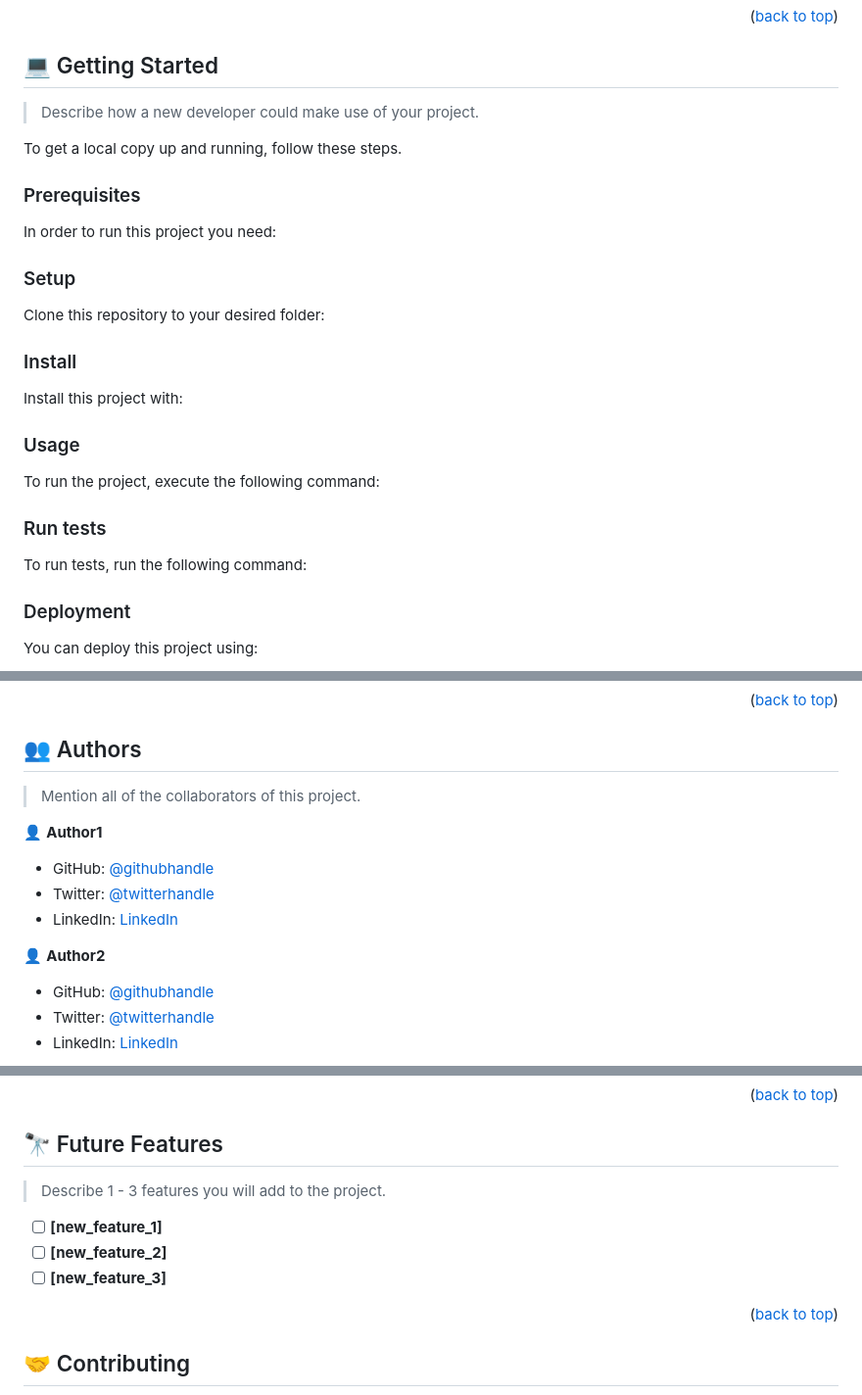
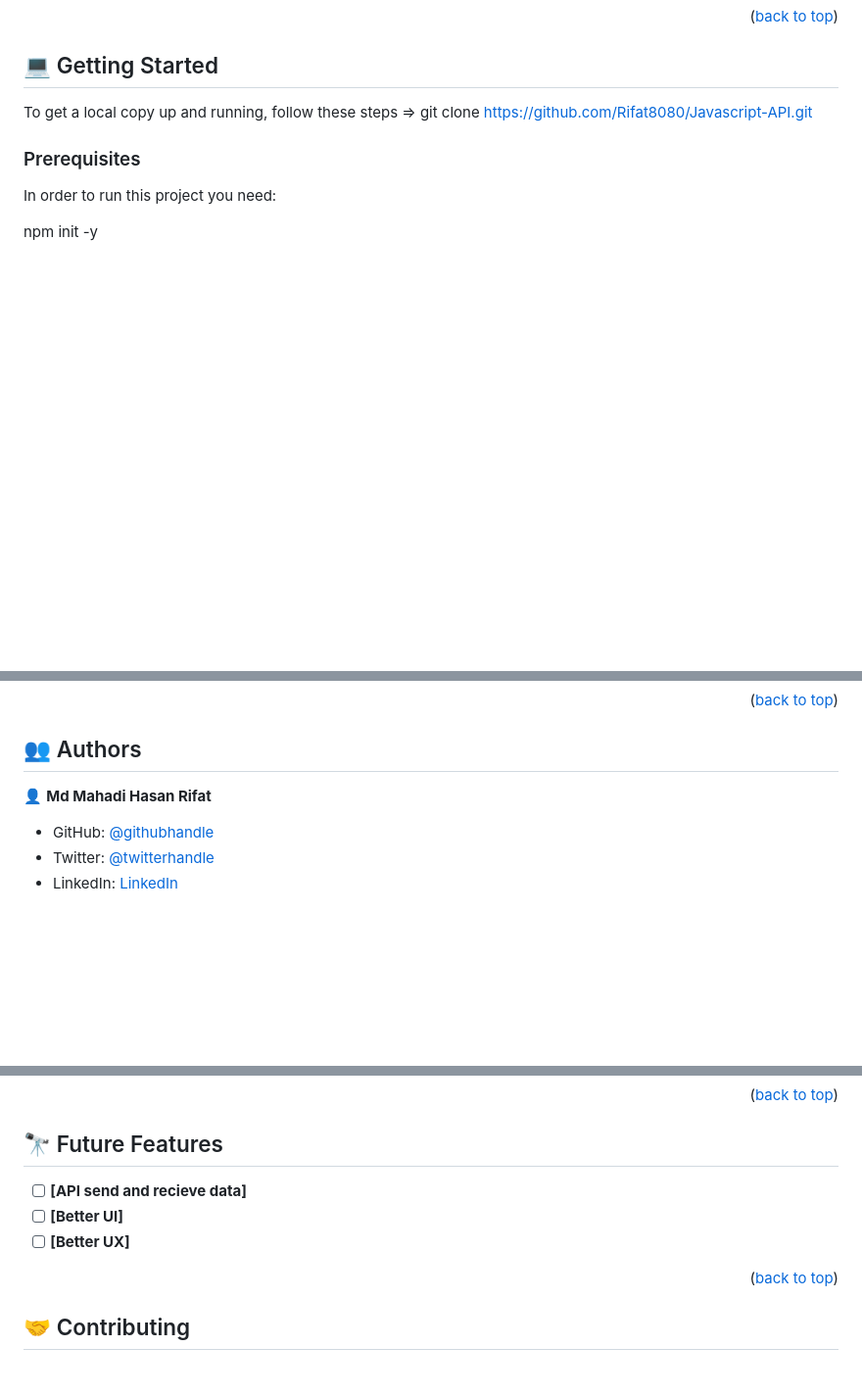
Before and after one commit to Rifat8080/Javascript-API, a Markdown page: README.md, 3 parts joined by grey strips. Shown at 98% size. GitHub-like rendering; blank space fills up the shorter version.

````diff
--- a/README.md
+++ b/README.md
@@ -88,82 +47,14 @@
 ## 💻 Getting Started <a name="getting-started"></a>
 
-> Describe how a new developer could make use of your project.
-
-To get a local copy up and running, follow these steps.
+To get a local copy up and running, follow these steps =>
+git clone https://github.com/Rifat8080/Javascript-API.git
 
 ### Prerequisites
 
 In order to run this project you need:
 
-<!--
-Example command:
+npm init -y
 
-```sh
- gem install rails
-```
- -->
-
-### Setup
-
-Clone this repository to your desired folder:
-
-<!--
-Example commands:
-
-```sh
-  cd my-folder
-  git clone git@github.com:myaccount/my-project.git
-```
---->
-
-### Install
-
-Install this project with:
-
-<!--
-Example command:
-
-```sh
-  cd my-project
-  gem install
-```
---->
-
-### Usage
-
-To run the project, execute the following command:
-
-<!--
-Example command:
-
-```sh
-  rails server
-```
---->
-
-### Run tests
-
-To run tests, run the following command:
-
-<!--
-Example command:
-
-```sh
-  bin/rails test test/models/article_test.rb
-```
---->
-
-### Deployment
-
-You can deploy this project using:
-
-<!--
-Example:
-
-```sh
-
-```
- -->
 
 <p align="right">(<a href="#readme-top">back to top</a>)</p>
 
@@ -171,19 +61,12 @@ Example:
 
 ## 👥 Authors <a name="authors"></a>
 
-> Mention all of the collaborators of this project.
+👤 **Md Mahadi Hasan Rifat**
 
-👤 **Author1**
+- GitHub: [@githubhandle](https://github.com/Rifat8080)
+- Twitter: [@twitterhandle](https://twitter.com/mdmahadirifat98)
+- LinkedIn: [LinkedIn](https://www.linkedin.com/in/md-mahadi-hasan-rifat-8b7851265/)
 
-- GitHub: [@githubhandle](https://github.com/githubhandle)
-- Twitter: [@twitterhandle](https://twitter.com/twitterhandle)
-- LinkedIn: [LinkedIn](https://linkedin.com/in/linkedinhandle)
-
-👤 **Author2**
-
-- GitHub: [@githubhandle](https://github.com/githubhandle)
-- Twitter: [@twitterhandle](https://twitter.com/twitterhandle)
-- LinkedIn: [LinkedIn](https://linkedin.com/in/linkedinhandle)
 
 <p align="right">(<a href="#readme-top">back to top</a>)</p>
 
@@ -192,9 +73,7 @@ Example:
 ## 🔭 Future Features <a name="future-features"></a>
 
-> Describe 1 - 3 features you will add to the project.
-
-- [ ] **[new_feature_1]**
-- [ ] **[new_feature_2]**
-- [ ] **[new_feature_3]**
+- [ ] **[API send and recieve data]**
+- [ ] **[Better UI]**
+- [ ] **[Better UX]**
 
 <p align="right">(<a href="#readme-top">back to top</a>)</p>
````
Also changed, not shown: other parts of README.md (+6 -82 lines).
